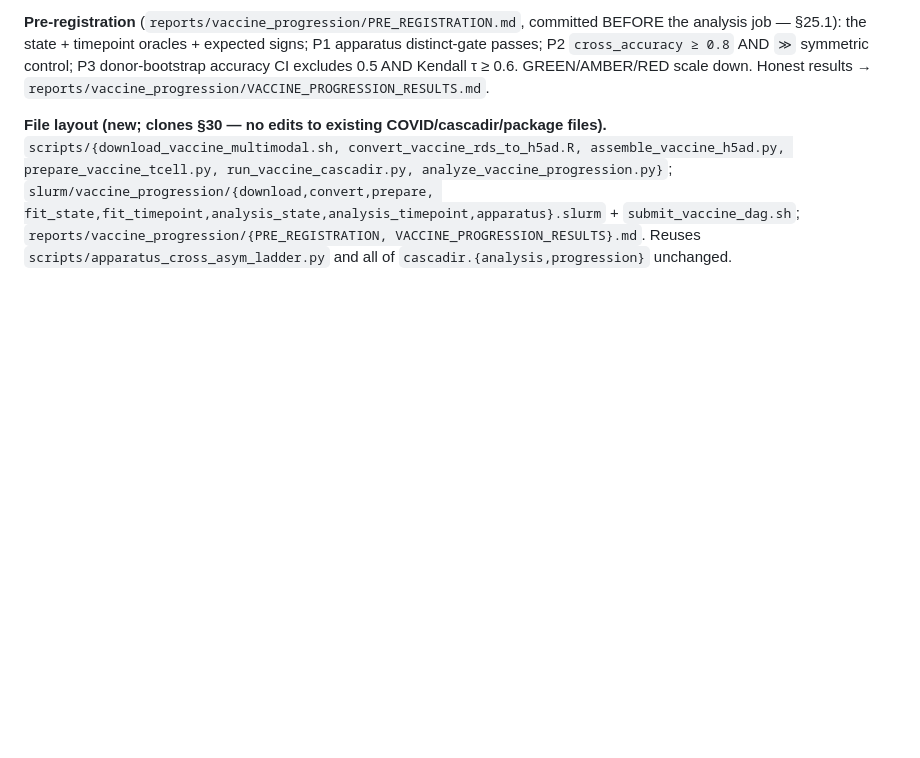
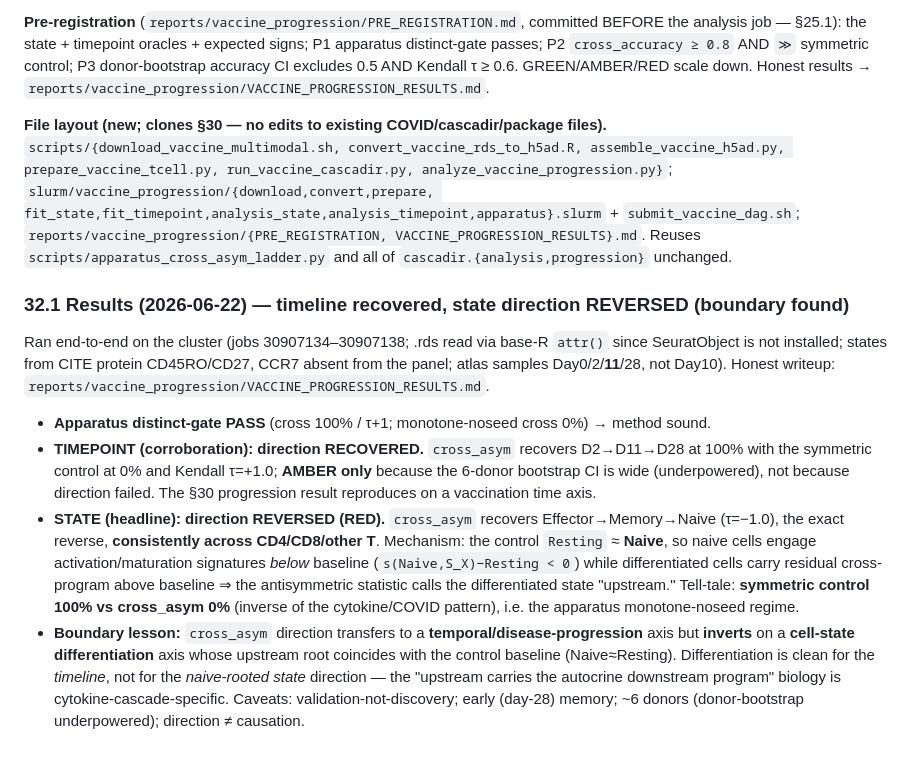
Before and after one commit to Yam-Arieli/cytokine-mil, a Markdown page: CLAUDE.md, the part around the change. Drawn GitHub-style; blank space fills up the shorter version.

Commit message:
§32 results: timeline recovered (D2->D11->D28, 100%), state direction REVERSED (Naive~Resting baseline boundary); apparatus distinct-gate pass

```diff
--- a/CLAUDE.md
+++ b/CLAUDE.md
@@ -1960,3 +1960,29 @@ fit_state,fit_timepoint,analysis_state,analysis_timepoint,apparatus}.slurm` +
 `submit_vaccine_dag.sh`; `reports/vaccine_progression/{PRE_REGISTRATION,
 VACCINE_PROGRESSION_RESULTS}.md`. Reuses `scripts/apparatus_cross_asym_ladder.py` and all of
 `cascadir.{analysis,progression}` unchanged.
+
+### 32.1 Results (2026-06-22) — timeline recovered, state direction REVERSED (boundary found)
+
+Ran end-to-end on the cluster (jobs 30907134–30907138; .rds read via base-R `attr()` since
+SeuratObject is not installed; states from CITE protein CD45RO/CD27, CCR7 absent from the
+panel; atlas samples Day0/2/**11**/28, not Day10). Honest writeup:
+`reports/vaccine_progression/VACCINE_PROGRESSION_RESULTS.md`.
+
+- **Apparatus distinct-gate PASS** (cross 100% / τ+1; monotone-noseed cross 0%) → method sound.
+- **TIMEPOINT (corroboration): direction RECOVERED.** `cross_asym` recovers D2→D11→D28 at
+  100% with the symmetric control at 0% and Kendall τ=+1.0; **AMBER only** because the 6-donor
+  bootstrap CI is wide (underpowered), not because direction failed. The §30 progression result
+  reproduces on a vaccination time axis.
+- **STATE (headline): direction REVERSED (RED).** `cross_asym` recovers Effector→Memory→Naive
+  (τ=−1.0), the exact reverse, **consistently across CD4/CD8/other T**. Mechanism: the control
+  `Resting` ≈ **Naive**, so naive cells engage activation/maturation signatures *below* baseline
+  (`s(Naive,S_X)−Resting < 0`) while differentiated cells carry residual cross-program above
+  baseline ⇒ the antisymmetric statistic calls the differentiated state "upstream." Tell-tale:
+  **symmetric control 100% vs cross_asym 0%** (inverse of the cytokine/COVID pattern), i.e. the
+  apparatus monotone-noseed regime.
+- **Boundary lesson:** `cross_asym` direction transfers to a **temporal/disease-progression**
+  axis but **inverts** on a **cell-state differentiation** axis whose upstream root coincides
+  with the control baseline (Naive≈Resting). Differentiation is clean for the *timeline*, not
+  for the *naive-rooted state* direction — the "upstream carries the autocrine downstream
+  program" biology is cytokine-cascade-specific. Caveats: validation-not-discovery; early
+  (day-28) memory; ~6 donors (donor-bootstrap underpowered); direction ≠ causation.
```
Also changed, not shown: reports/vaccine_progression/VACCINE_PROGRESSION_RESULTS.md (added, +112 -0 lines).
